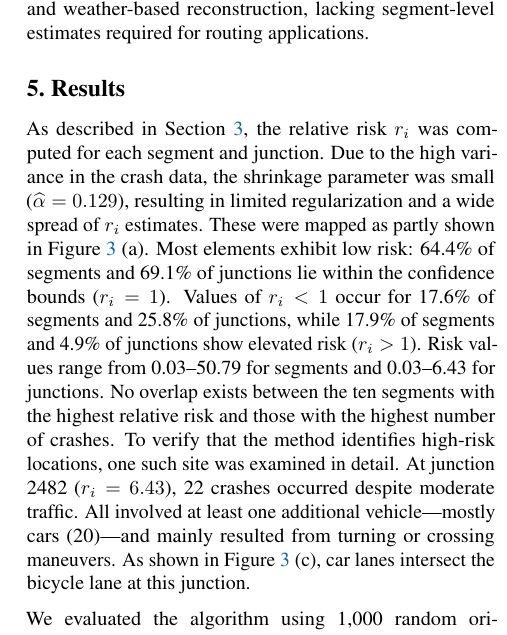
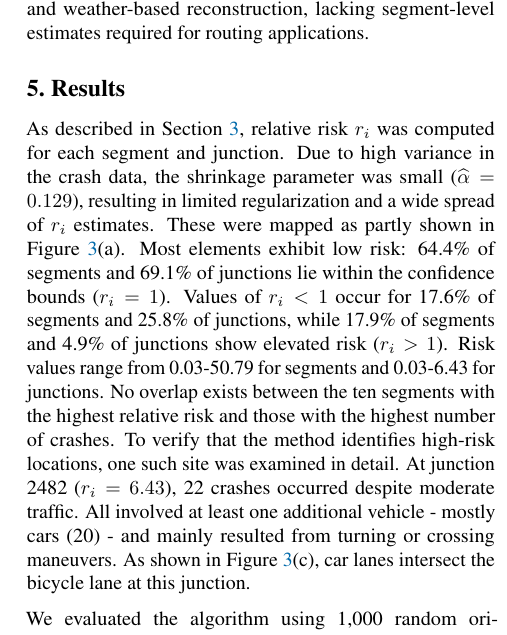
Before and after one commit to ytobiaz/data_literacy, a LaTeX paper (report/report_template.tex): part of one column of page 4 of 7, cut so that both start at the same text. Compiled offline with pdfLaTeX.

Commit message:
minor changes in results section

```diff
--- a/report/report_template.tex
+++ b/report/report_template.tex
@@ -355,16 +355,17 @@ A separate research line addresses cyclist exposure where direct counts are unav
 To account for accident sparsity, some studies employed Poisson and Gamma count models \citep{luecken2018, futuretransp1030037}. These approaches handle zero-inflated crash data but exposure remained limited to city-level aggregation and weather-based reconstruction, lacking segment-level estimates required for routing applications.
 
 \section{Results}\label{sec:results}
-As described in \cref{sec:methods}, the relative risk $r_i$ was computed for each segment and junction.
-Due to the high variance in the crash data, the shrinkage parameter was small ($\widehat{\alpha} = 0.129$), resulting in limited regularization and a wide spread of $r_i$ estimates. These were mapped as partly shown in \cref{fig:junction_details} (a).
+As described in \cref{sec:methods}, relative risk $r_i$ was computed for each segment and junction.
+Due to high variance in the crash data, the shrinkage parameter was small ($\widehat{\alpha} = 0.129$), resulting in limited
+regularization and a wide spread of $r_i$ estimates. These were mapped as partly shown in \cref{fig:junction_details}(a).
 Most elements exhibit low risk: 64.4\% of segments and 69.1\% of junctions lie within the confidence bounds ($r_i = 1$).
 Values of $r_i<1$ occur for 17.6\% of segments and 25.8\% of junctions, while 17.9\% of segments and 4.9\% of junctions show elevated risk ($r_i>1$).
-Risk values range from 0.03--50.79 for segments and 0.03--6.43 for junctions.
+Risk values range from 0.03-50.79 for segments and 0.03-6.43 for junctions.
 No overlap exists between the ten segments with the highest relative risk and those with the highest number of crashes.
 To verify that the method identifies high-risk locations, one such site was examined in detail.
 At junction 2482 ($r_i = 6.43$), 22 crashes occurred despite moderate traffic.
-All involved at least one additional vehicle—mostly cars (20)—and mainly resulted from turning or crossing maneuvers.
-As shown in \cref{fig:junction_details} (c), car lanes intersect the bicycle lane at this junction.
+All involved at least one additional vehicle - mostly cars (20) - and mainly resulted from turning or crossing maneuvers.
+As shown in \cref{fig:junction_details}(c), car lanes intersect the bicycle lane at this junction.
 
 We evaluated the algorithm using 1,000 random origin–destination pairs, comparing the shortest-path baseline against safest alternatives across a range of allowable detour and junction-risk constraints ~\citep{NateraOrozco2020}.
 
```
Also changed, not shown: report/report_template.pdf.
